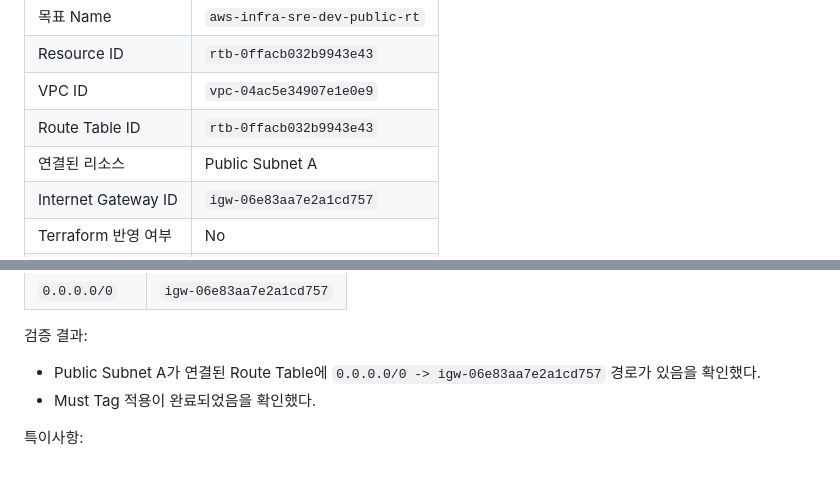
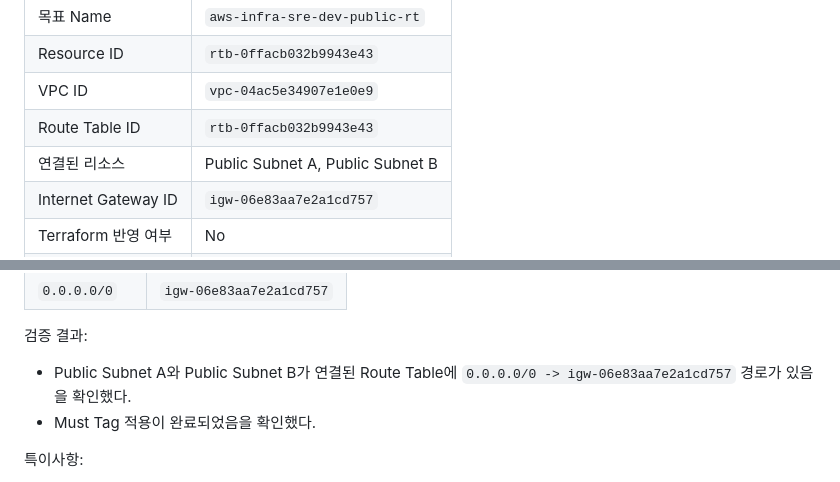
Before and after one commit to kangseyoung/aws-infra-sre-project, a Markdown page: docs/handoff/compute-network-resources.md, 2 parts joined by grey strips. Drawn GitHub-style.

```diff
--- a/docs/handoff/compute-network-resources.md
+++ b/docs/handoff/compute-network-resources.md
@@ -148,7 +158,7 @@
 | Resource ID | `rtb-0ffacb032b9943e43` |
 | VPC ID | `vpc-04ac5e34907e1e0e9` |
 | Route Table ID | `rtb-0ffacb032b9943e43` |
-| 연결된 리소스 | Public Subnet A |
+| 연결된 리소스 | Public Subnet A, Public Subnet B |
 | Internet Gateway ID | `igw-06e83aa7e2a1cd757` |
 | Terraform 반영 여부 | No |
 | ManagedBy | `console` |
@@ -169,7 +179,7 @@
 
 검증 결과:
 
-- Public Subnet A가 연결된 Route Table에 `0.0.0.0/0 -> igw-06e83aa7e2a1cd757` 경로가 있음을 확인했다.
+- Public Subnet A와 Public Subnet B가 연결된 Route Table에 `0.0.0.0/0 -> igw-06e83aa7e2a1cd757` 경로가 있음을 확인했다.
 - Must Tag 적용이 완료되었음을 확인했다.
 
 특이사항:
```
Also changed, not shown: other parts of docs/handoff/compute-network-resources.md (+23 -11 lines), docs/architecture/compute-network-standards.md (+12 -5 lines).
